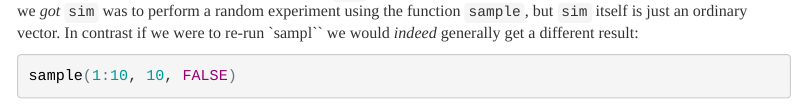
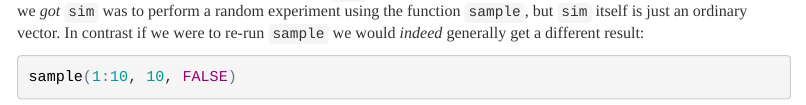
Before and after one commit to fditraglia/Econ103Public, an R Markdown document (Rtutorials/Rtutorial4.Rmd): the page in a window 1100 px wide, from 6370 px down. The pictures show the output file Rtutorials/Rtutorial4.html that the author committed with the source, opened offline.

Commit message:
nother typo

````diff
--- a/Rtutorials/Rtutorial4.Rmd
+++ b/Rtutorials/Rtutorial4.Rmd
@@ -237,7 +237,7 @@ Now suppose I enter `sim` again:
 sim
 ```
 
-Notice that I got the *same result*. This is because `sim` is *not* random: it's just an ordinary vector. As it happens, the way we *got* `sim` was to perform a random experiment using the function `sample`, but `sim` itself is just an ordinary vector. In contrast if we were to re-run `sampl`` we would *indeed* generally get a different result:
+Notice that I got the *same result*. This is because `sim` is *not* random: it's just an ordinary vector. As it happens, the way we *got* `sim` was to perform a random experiment using the function `sample`, but `sim` itself is just an ordinary vector. In contrast if we were to re-run `sample` we would *indeed* generally get a different result:
 
 ```{r rerun_sample}
 sample(1:10, 10, FALSE)
````
Also changed, not shown: Rtutorials/Rtutorial4.html.
